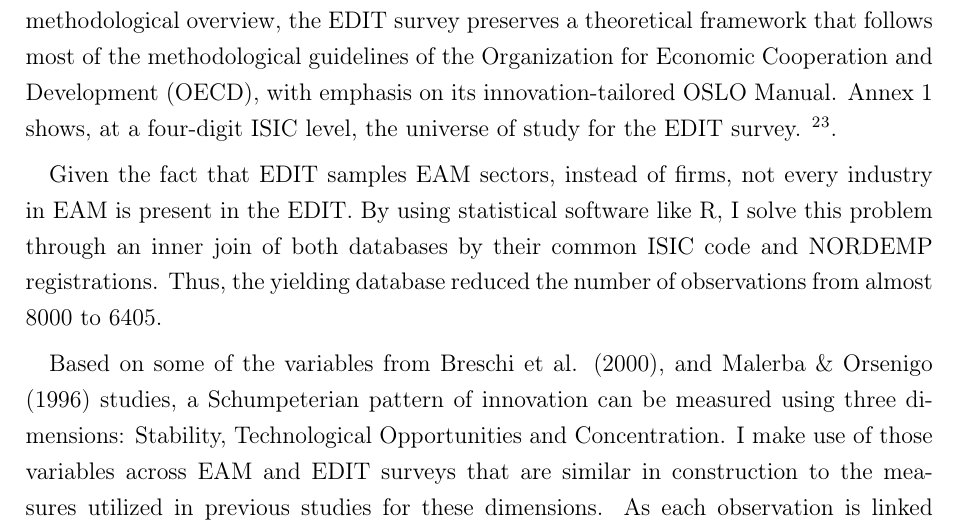
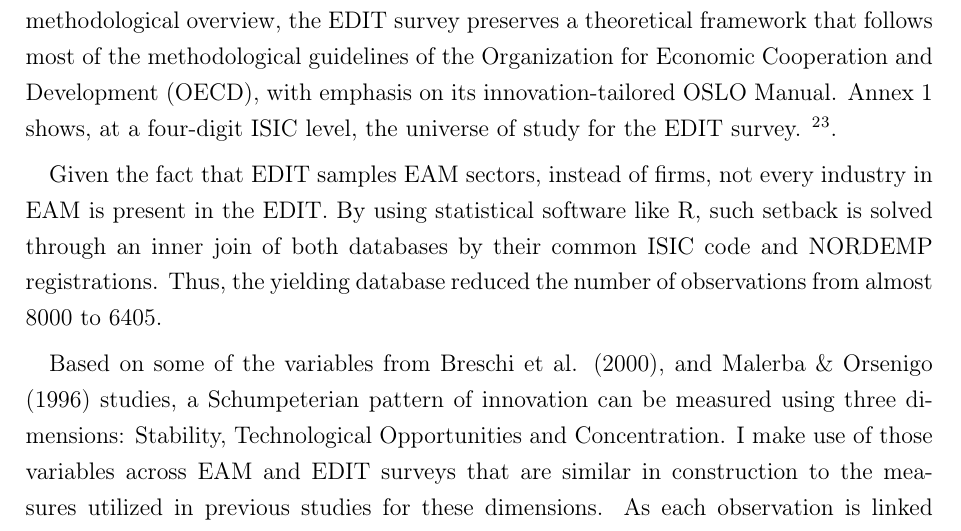
Before and after one commit to jtabordaj/bscthesis_econ, a LaTeX paper (main/Progress_2/progress_2.tex): part of page 15 of 40, cut so that both start at the same text. Compiled offline with pdfLaTeX.

Commit message:
pre-comments

```diff
--- a/main/Progress_2/progress_2.tex
+++ b/main/Progress_2/progress_2.tex
@@ -236,7 +236,7 @@ This research employs a cross-section combination of DANE (2020) “\textit{Encu
 
 On the other hand, the EDIT survey tackles the need for information about the type of innovative activities (radical or incremental) a firm undertakes, and their effects on performance such as cost reductions or productivity enhancements. There is data about sources of financing, information usage, human capital qualities, usage of patents, copyright, and other non-conventional protection methods. According to the DANE (2020) methodological overview, the EDIT survey preserves a theoretical framework that follows most of the methodological guidelines of the Organization for Economic Cooperation and Development (OECD), with emphasis on its innovation-tailored OSLO Manual. Annex 1 shows, at a four-digit ISIC level, the universe of study for the EDIT survey.  \footnote{Source: Own elaboration based on DANE's Methodology (2018, p. 7)}\footnote{As an exception, ISIC codes 202 and 210 select specific four-digit industries within them}.
 
-Given the fact that EDIT samples EAM sectors, instead of firms, not every industry in EAM is present in the EDIT. By using statistical software like R, I solve this problem through an inner join of both databases by their common ISIC code and NORDEMP registrations. Thus, the yielding database reduced the number of observations from almost 8000 to 6405.
+Given the fact that EDIT samples EAM sectors, instead of firms, not every industry in EAM is present in the EDIT. By using statistical software like R, such setback is solved through an inner join of both databases by their common ISIC code and NORDEMP registrations. Thus, the yielding database reduced the number of observations from almost 8000 to 6405.
 
 Based on some of the variables from Breschi et al. (2000), and Malerba \& Orsenigo (1996) studies, a Schumpeterian pattern of innovation can be measured using three dimensions: Stability, Technological Opportunities and Concentration. I make use of those variables across EAM and EDIT surveys that are similar in construction to the measures utilized in previous studies for these dimensions. As each observation is linked to a NORDEMP registration, it makes it easier to operate them. These variables are summarized in the following table:
 
```
Also changed, not shown: main/Progress_2/progress_2.pdf, 2 other files.
